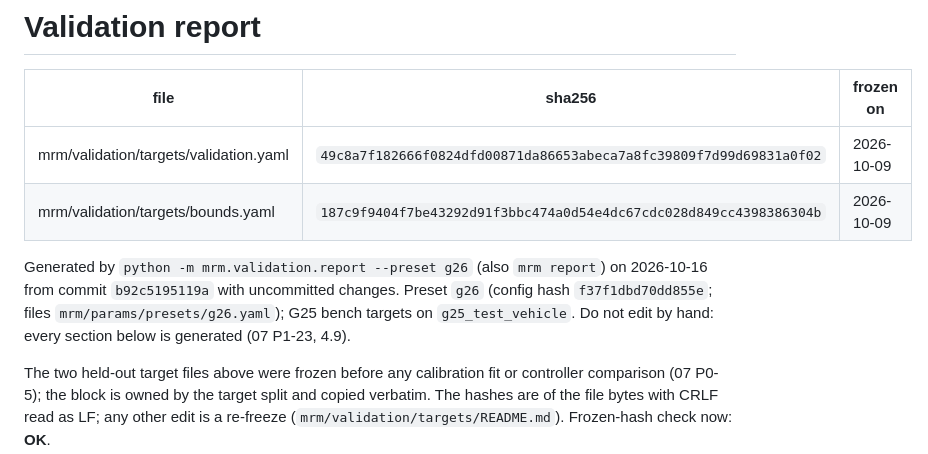
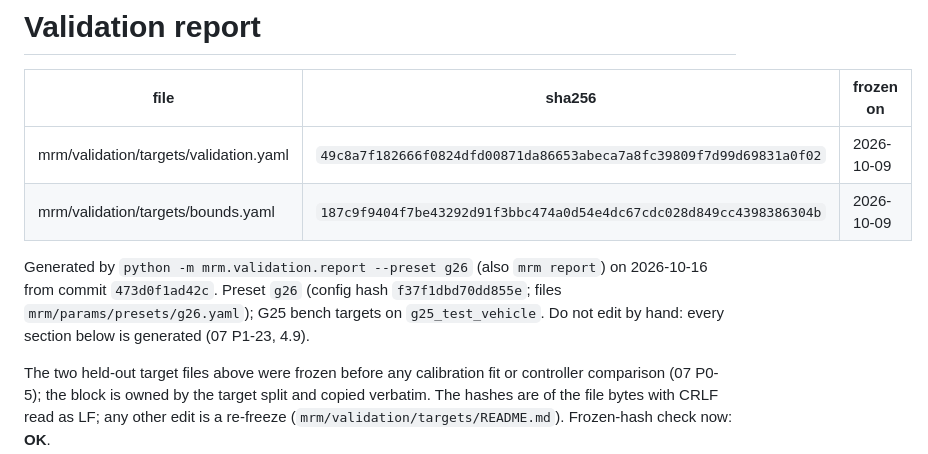
Before and after one commit to kennykguo/mrm-model, a Markdown page: docs/VALIDATION.md, the part around the change. Drawn GitHub-style.

Commit message:
refresh validation report metadata

```diff
--- a/docs/VALIDATION.md
+++ b/docs/VALIDATION.md
@@ -7,8 +7,8 @@
 | mrm/validation/targets/bounds.yaml | `187c9f9404f7be43292d91f3bbc474a0d54e4dc67cdc028d849cc4398386304b` | 2026-10-09 |
 <!-- frozen-targets:end -->
 
-<!-- report-stamp {"commit": "b92c5195119a", "date": "2026-10-16", "dirty": true, "g25_preset": "g25_test_vehicle", "preset": "g26"} -->
-Generated by `python -m mrm.validation.report --preset g26` (also `mrm report`) on 2026-10-16 from commit `b92c5195119a` with uncommitted changes. Preset `g26` (config hash `f37f1dbd70dd855e`; files `mrm/params/presets/g26.yaml`); G25 bench targets on `g25_test_vehicle`. Do not edit by hand: every section below is generated (07 P1-23, 4.9).
+<!-- report-stamp {"commit": "473d0f1ad42c", "date": "2026-10-16", "dirty": false, "g25_preset": "g25_test_vehicle", "preset": "g26"} -->
+Generated by `python -m mrm.validation.report --preset g26` (also `mrm report`) on 2026-10-16 from commit `473d0f1ad42c`. Preset `g26` (config hash `f37f1dbd70dd855e`; files `mrm/params/presets/g26.yaml`); G25 bench targets on `g25_test_vehicle`. Do not edit by hand: every section below is generated (07 P1-23, 4.9).
 
 The two held-out target files above were frozen before any calibration fit or controller comparison (07 P0-5); the block is owned by the target split and copied verbatim. The hashes are of the file bytes with CRLF read as LF; any other edit is a re-freeze (`mrm/validation/targets/README.md`). Frozen-hash check now: **OK**.
 
```
Also changed, not shown: docs/VALIDATION_g26_calibrated.md (+2 -2 lines).
